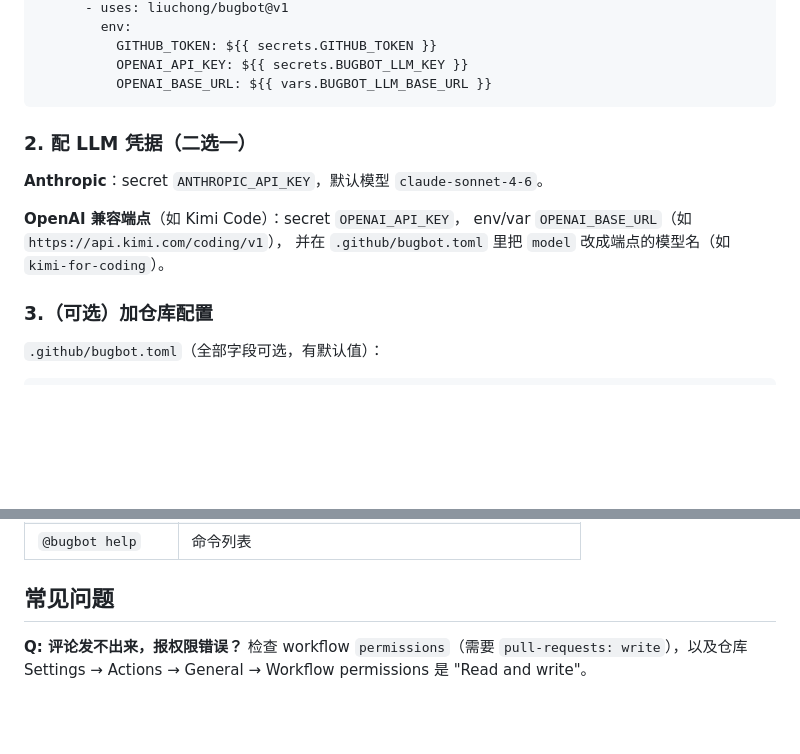
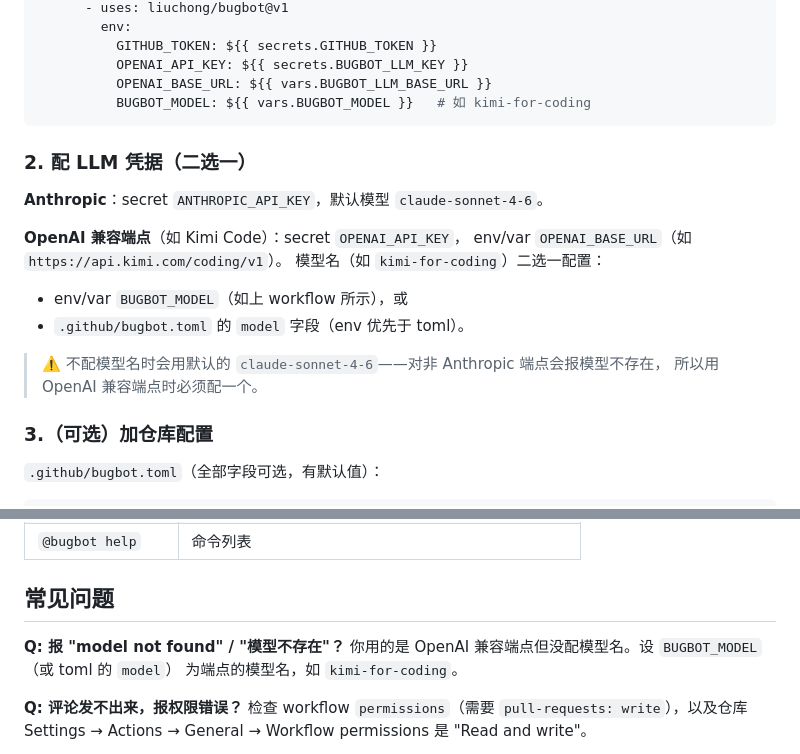
Before and after one commit to liuchong/hoverstare, a Markdown page: README.md, 2 parts joined by grey strips. GitHub-like rendering; blank space fills up the shorter version.

Commit message:
docs: document BUGBOT_MODEL env override in quick-start (required for OpenAI-compatible endpoints)

````diff
--- a/README.md
+++ b/README.md
@@ -57,6 +57,7 @@ jobs:
           GITHUB_TOKEN: ${{ secrets.GITHUB_TOKEN }}
           OPENAI_API_KEY: ${{ secrets.BUGBOT_LLM_KEY }}
           OPENAI_BASE_URL: ${{ vars.BUGBOT_LLM_BASE_URL }}
+          BUGBOT_MODEL: ${{ vars.BUGBOT_MODEL }}   # 如 kimi-for-coding
 ```
 
 ### 2. 配 LLM 凭据（二选一）
@@ -64,8 +65,14 @@ jobs:
 **Anthropic**：secret `ANTHROPIC_API_KEY`，默认模型 `claude-sonnet-4-6`。
 
 **OpenAI 兼容端点**（如 Kimi Code）：secret `OPENAI_API_KEY`，
-env/var `OPENAI_BASE_URL`（如 `https://api.kimi.com/coding/v1`），
-并在 `.github/bugbot.toml` 里把 `model` 改成端点的模型名（如 `kimi-for-coding`）。
+env/var `OPENAI_BASE_URL`（如 `https://api.kimi.com/coding/v1`）。
+模型名（如 `kimi-for-coding`）二选一配置：
+
+- env/var `BUGBOT_MODEL`（如上 workflow 所示），或
+- `.github/bugbot.toml` 的 `model` 字段（env 优先于 toml）。
+
+> ⚠️ 不配模型名时会用默认的 `claude-sonnet-4-6`——对非 Anthropic 端点会报模型不存在，
+> 所以用 OpenAI 兼容端点时必须配一个。
 
 ### 3.（可选）加仓库配置
 
@@ -116,6 +123,10 @@ PR 事件 → 跳过判断（draft/bot/空 diff）→ 拉 diff（大 PR 自动
 
 ## 常见问题
 
+**Q: 报 "model not found" / "模型不存在"？**
+你用的是 OpenAI 兼容端点但没配模型名。设 `BUGBOT_MODEL`（或 toml 的 `model`）
+为端点的模型名，如 `kimi-for-coding`。
+
 **Q: 评论发不出来，报权限错误？**
 检查 workflow `permissions`（需要 `pull-requests: write`），以及仓库
 Settings → Actions → General → Workflow permissions 是 "Read and write"。
````
